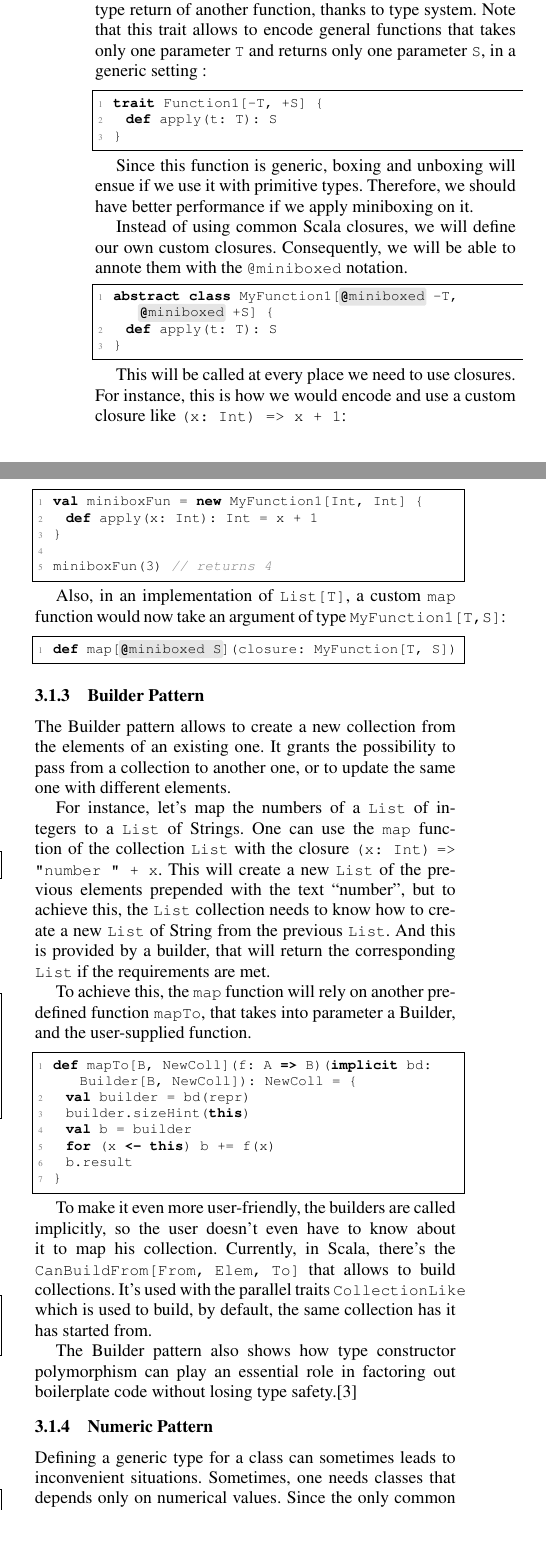
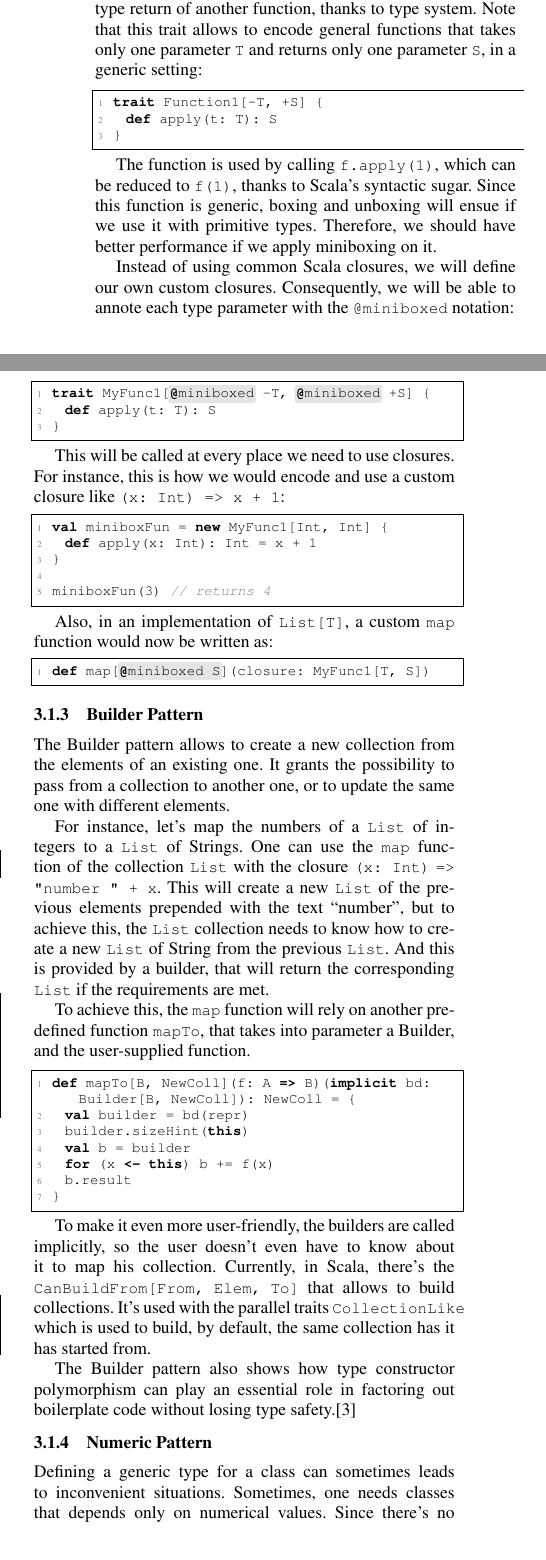
Before and after one commit to VladUreche/mbox-scala-workshop, a LaTeX paper (src/main.tex, which reads src/collections.tex): two parts of the columns of page 3 of 4, joined at a grey line, cut so that both start at the same text, the shorter picture padded with empty space. Compiled offline with pdfLaTeX; a missing font is replaced by an installed copy or a similar font.

Commit message:
Subtle changes intro + collections

```diff
--- a/src/collections.tex
+++ b/src/collections.tex
@@ -46,12 +46,12 @@ This allows exposing functions to the first class citizens of the language. In o
  }
 \end{lstlisting-nobreak}
 
-Since this function is generic, boxing and unboxing will ensue if we use it with primitive types. Therefore, we should have better performance if we apply miniboxing on it.
+The function is used by calling |f.apply(1)|, which can be reduced to |f(1)|, thanks to Scala's syntactic sugar. Since this function is generic, boxing and unboxing will ensue if we use it with primitive types. Therefore, we should have better performance if we apply miniboxing on it.
 
-Instead of using common Scala closures, we will define our own custom closures. Consequently, we will be able to annote them with the |@miniboxed| notation.
+Instead of using common Scala closures, we will define our own custom closures. Consequently, we will be able to annote each type parameter with the |@miniboxed| notation:
 
 \begin{lstlisting-nobreak}
- abstract class MyFunction1[`@miniboxed` -T, `@miniboxed` +S] {
+ trait MyFunc1[`@miniboxed` -T, `@miniboxed` +S] {
    def apply(t: T): S
  }
 \end{lstlisting-nobreak}
@@ -59,17 +59,17 @@ Instead of using common Scala closures, we will define our own custom closures.
 This will be called at every place we need to use closures. For instance, this is how we would encode and use a custom closure like |(x: Int) => x + 1|:
 
 \begin{lstlisting-nobreak}
- val miniboxFun = new MyFunction1[Int, Int] {
+ val miniboxFun = new MyFunc1[Int, Int] {
    def apply(x: Int): Int = x + 1
  }
 
  miniboxFun(3)   // returns 4
 \end{lstlisting-nobreak}
 
-Also, in an implementation of |List[T]|, a custom |map| function would now take an argument of type |MyFunction1[T,S]|:
+Also, in an implementation of |List[T]|, a custom |map| function would now be written as:
 
 \begin{lstlisting-nobreak}
- def map[`@miniboxed S`](closure: MyFunction[T, S])
+ def map[`@miniboxed S`](closure: MyFunc1[T, S])
 \end{lstlisting-nobreak}
 
 \subsubsection{Builder Pattern}
@@ -98,6 +98,5 @@ The Builder pattern also shows how type constructor polymorphism can play an ess
 
 \subsubsection{Numeric Pattern}
 
-Defining a generic type for a class can sometimes leads to inconvenient situations. Sometimes, one needs classes that depends only on numerical values. Since the only common ancestor of every numeric types, primitive or objects, is |Any|, it's impossible to directly use specific mathematical operations on generic types.
+Defining a generic type for a class can sometimes leads to inconvenient situations. Sometimes, one needs classes that depends only on numerical values. Since there's no common ancestor for numeric types (primitive or object), it's impossible to specify an adequate upper bound for a generic type that would offer direct specific mathematical operations.
 
-The Numeric pattern solves this issue and allows to use custom functions on them. This is done by creating a generic |Numeric| trait that provides mathematical operations for a certain type. By example, one could define a way to add two numerical values, by providing such a definition to the trait:
```
Also changed, not shown: src/intro.tex (+1 -1 lines), src/collections.tex (12 more changed lines).
